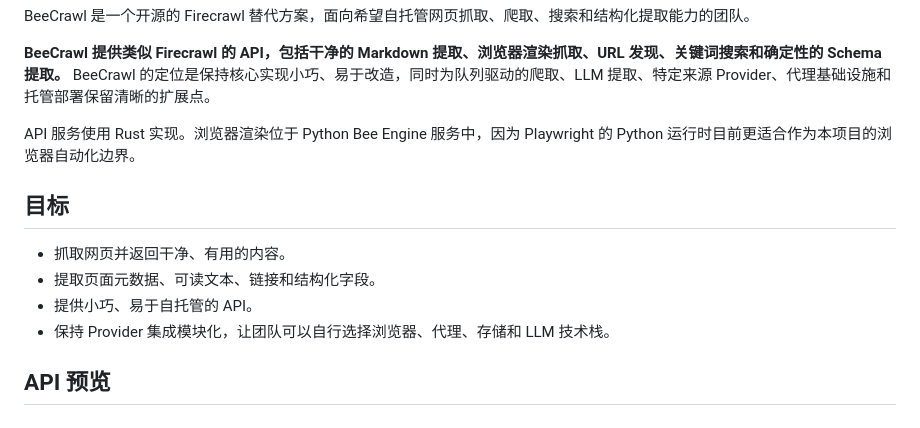
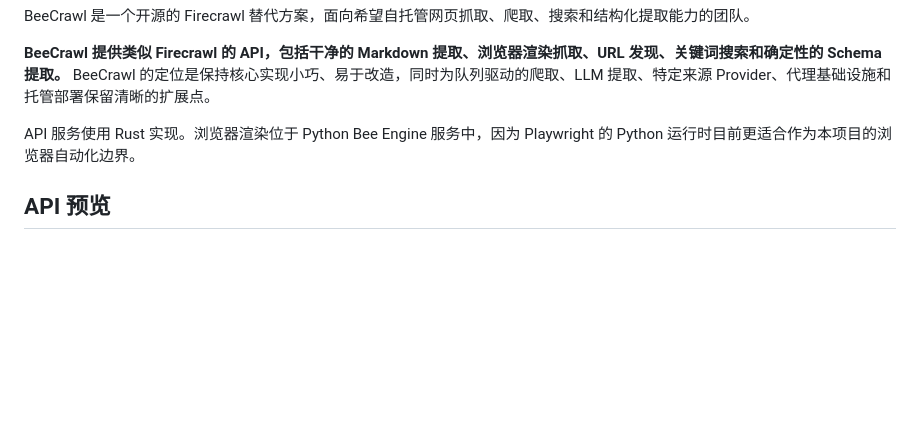
Before and after one commit to jacoobwang/beecrawl, a Markdown page: README-ZH.md, the part around the change. Rendered like a GitHub page; blank space fills up the shorter version.

```diff
--- a/README-ZH.md
+++ b/README-ZH.md
@@ -7,13 +7,6 @@ BeeCrawl 是一个开源的 Firecrawl 替代方案，面向希望自托管网页
 **BeeCrawl 提供类似 Firecrawl 的 API，包括干净的 Markdown 提取、浏览器渲染抓取、URL 发现、关键词搜索和确定性的 Schema 提取。** BeeCrawl 的定位是保持核心实现小巧、易于改造，同时为队列驱动的爬取、LLM 提取、特定来源 Provider、代理基础设施和托管部署保留清晰的扩展点。
 
 API 服务使用 Rust 实现。浏览器渲染位于 Python Bee Engine 服务中，因为 Playwright 的 Python 运行时目前更适合作为本项目的浏览器自动化边界。
-
-## 目标
-
-- 抓取网页并返回干净、有用的内容。
-- 提取页面元数据、可读文本、链接和结构化字段。
-- 提供小巧、易于自托管的 API。
-- 保持 Provider 集成模块化，让团队可以自行选择浏览器、代理、存储和 LLM 技术栈。
 
 ## API 预览
 
```
Also changed, not shown: README.md (+0 -8 lines).
